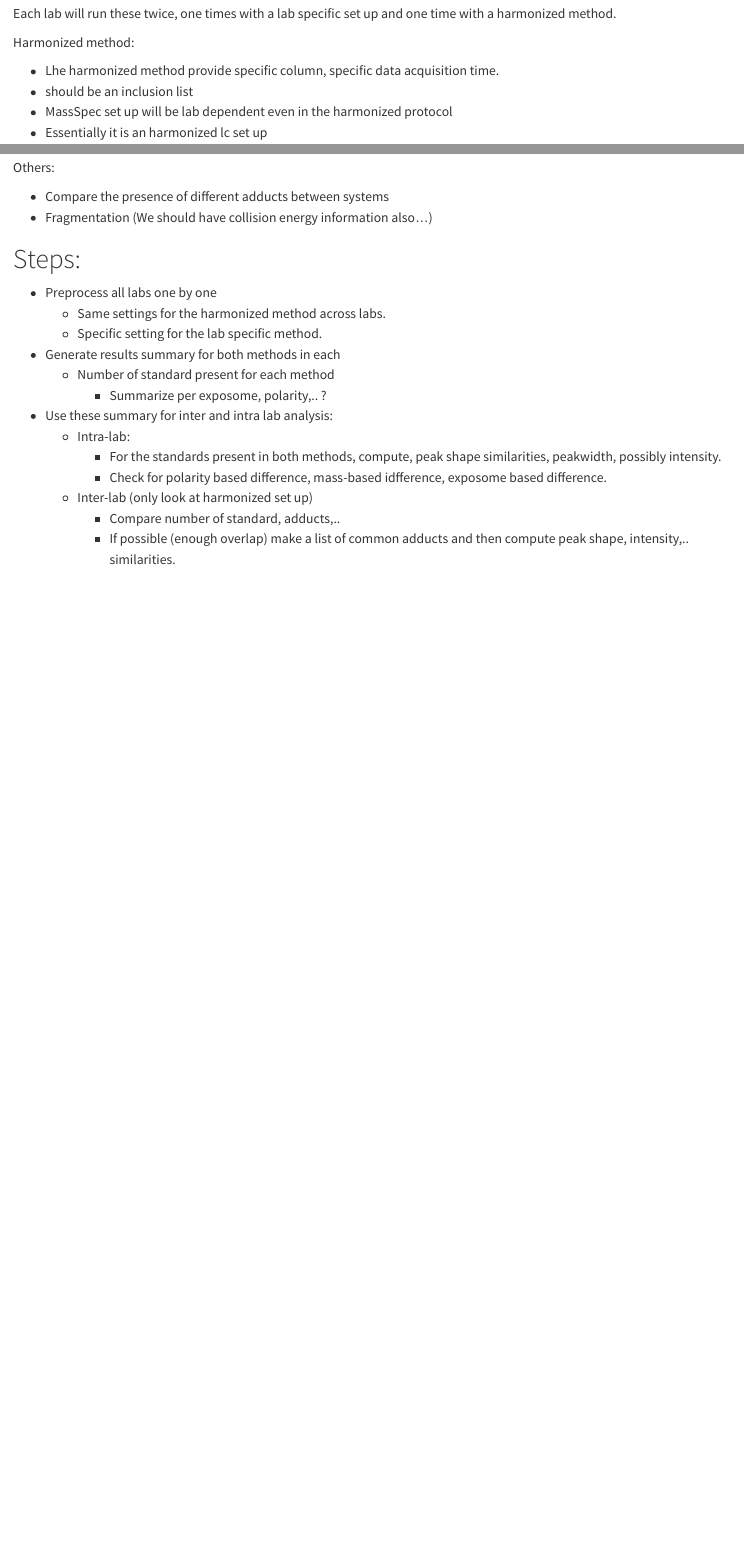
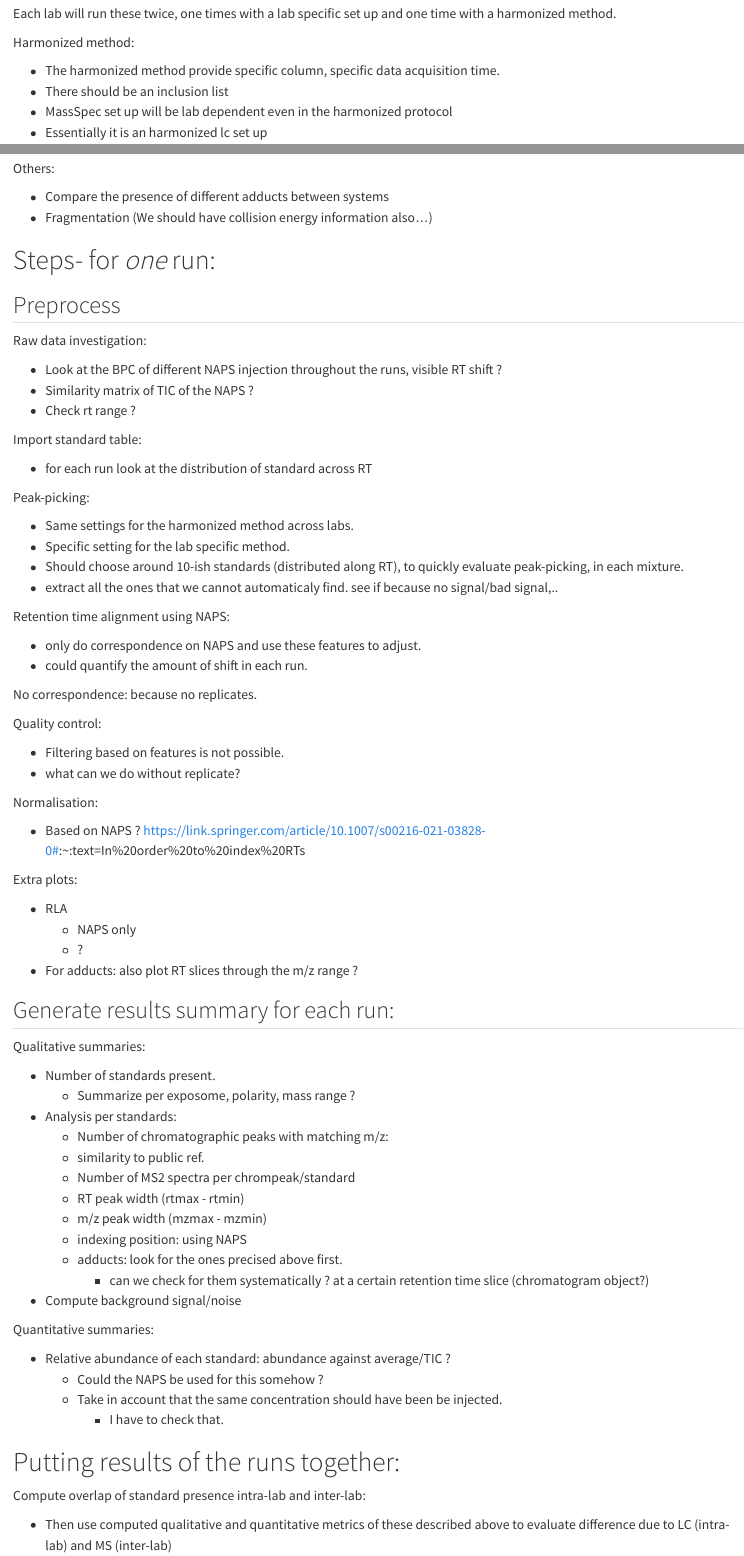
Before and after one commit to philouail/HUMAN_Ring_Trial, a Quarto document (ring_trial_prep.qmd): the page in a window 1100 px wide, from 190 px down, and a second part further down, joined at a grey line. Rendered offline with R 4.5, knitr and Pandoc in place of Quarto, with nearby package versions.

Commit message:
Update ring_trial_prep.qmd

```diff
--- a/ring_trial_prep.qmd
+++ b/ring_trial_prep.qmd
@@ -14,9 +14,9 @@ time with a harmonized method.
 
 Harmonized method:
 
--   Lhe harmonized method provide specific column, specific data acquisition
+-   The harmonized method provide specific column, specific data acquisition
     time.
--   should be an inclusion list
+-   There should be an inclusion list
 -   MassSpec set up will be lab dependent even in the harmonized protocol
 -   Essentially it is an harmonized lc set up
 
@@ -73,21 +70,84 @@ Others:
 -   Compare the presence of different adducts between systems
 -   Fragmentation (We should have collision energy information also...)
 
-# Steps:
+# Steps- for *one* run:
 
--   Preprocess all labs one by one
-    -   Same settings for the harmonized method across labs.
-    -   Specific setting for the lab specific method.
--   Generate results summary for both methods in each
-    -   Number of standard present for each method
-        -   Summarize per exposome, polarity,.. ?
--   Use these summary for inter and intra lab analysis:
-    -   Intra-lab:
-        -   For the standards present in both methods, compute, peak shape
-            similarities, peakwidth, possibly intensity.
-        -   Check for polarity based difference, mass-based idfference,
-            exposome based difference.
-    -   Inter-lab (only look at harmonized set up)
-        -   Compare number of standard, adducts,..
-        -   If possible (enough overlap) make a list of common adducts and then
-            compute peak shape, intensity,.. similarities.
+## Preprocess
+
+Raw data investigation:
+
+- Look at the BPC of different NAPS injection throughout the runs, visible RT shift ?
+- Similarity matrix of TIC of the  NAPS ?
+- Check rt range ?
+
+Import standard table:
+
+- for each run look at the distribution of standard across RT
+
+Peak-picking:
+
+-   Same settings for the harmonized method across labs.
+-   Specific setting for the lab specific method.
+-   Should choose around 10-ish standards (distributed along RT), to quickly
+    evaluate peak-picking, in each mixture.
+-   extract all the ones that we cannot automaticaly find. see if because
+    no signal/bad signal,..
+
+Retention time alignment using NAPS:
+
+- only do correspondence on NAPS and use these features to adjust.
+- could quantify the amount of shift in each run.
+
+No correspondence: because no replicates.
+
+Quality control:
+
+- Filtering based on features is not possible.
+- what can we do without replicate?
+
+Normalisation:
+
+- Based on NAPS ?
+https://link.springer.com/article/10.1007/s00216-021-03828-0#:~:text=In%20order%20to%20index%20RTs
+
+Extra plots:
+
+- RLA
+    - NAPS only
+    - ?
+
+- For adducts: also plot RT slices through the m/z range ?
+
+
+## Generate results summary for each run:
+
+Qualitative summaries:
+
+-   Number of standards present.
+    -   Summarize per exposome, polarity, mass range ?
+-   Analysis per standards:
+    -   Number of chromatographic peaks with matching m/z:
+    -   similarity to public ref.
+    -   Number of MS2 spectra per chrompeak/standard
+    -   RT peak width (rtmax - rtmin)
+    -   m/z peak width (mzmax - mzmin)
+    -   indexing position: using NAPS
+    -   adducts: look for the ones precised above first.
+        - can we check for them systematically ? at a certain retention time
+          slice (chromatogram object?)
+- Compute background signal/noise
+
+Quantitative summaries:
+
+-   Relative abundance of each standard: abundance against average/TIC ?
+    -   Could the NAPS be used for this somehow ?
+    -   Take in account that the same concentration should have been be
+        injected.
+        -   I have to check that.
+
+# Putting results of the runs together:
+
+Compute overlap of standard presence intra-lab and inter-lab:
+
+-   Then use computed qualitative and quantitative metrics of these described
+    above to evaluate difference due to LC (intra-lab) and MS (inter-lab)
```
Also changed, not shown: ring_trial_prep.qmd (13 more changed lines).
